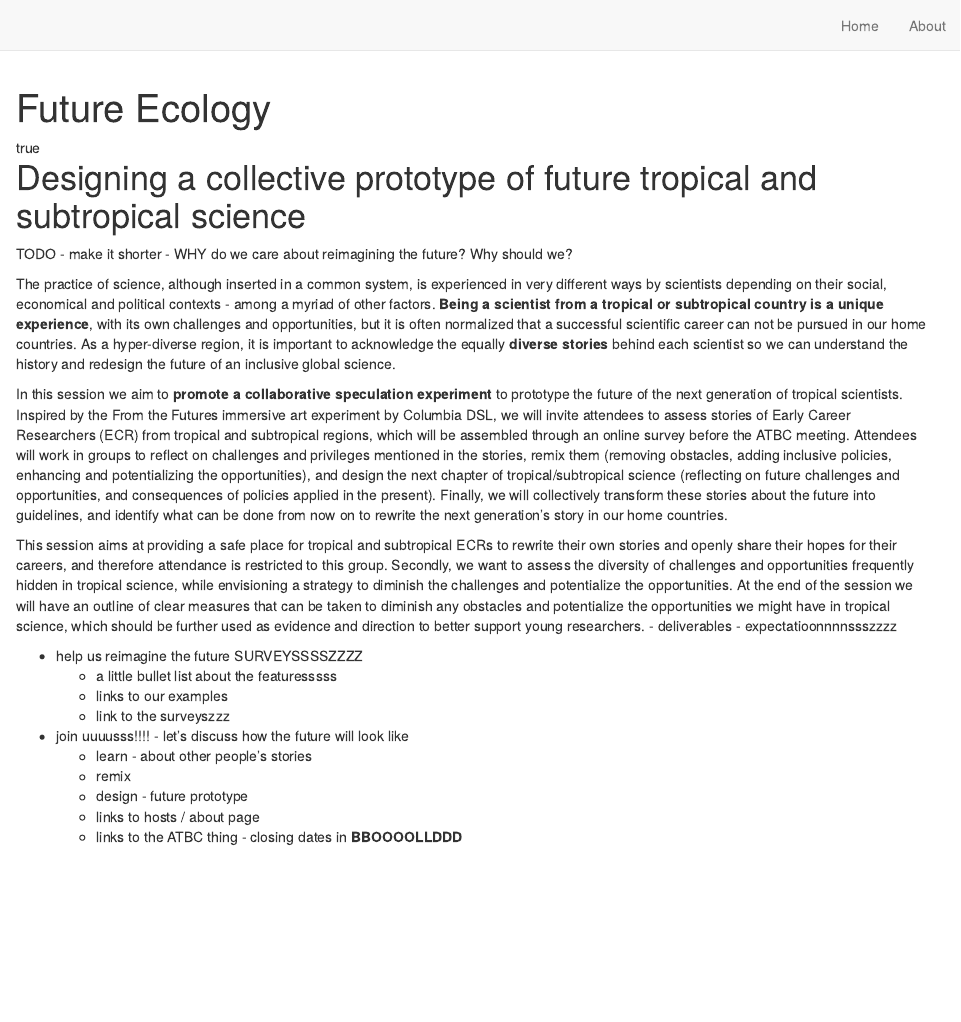
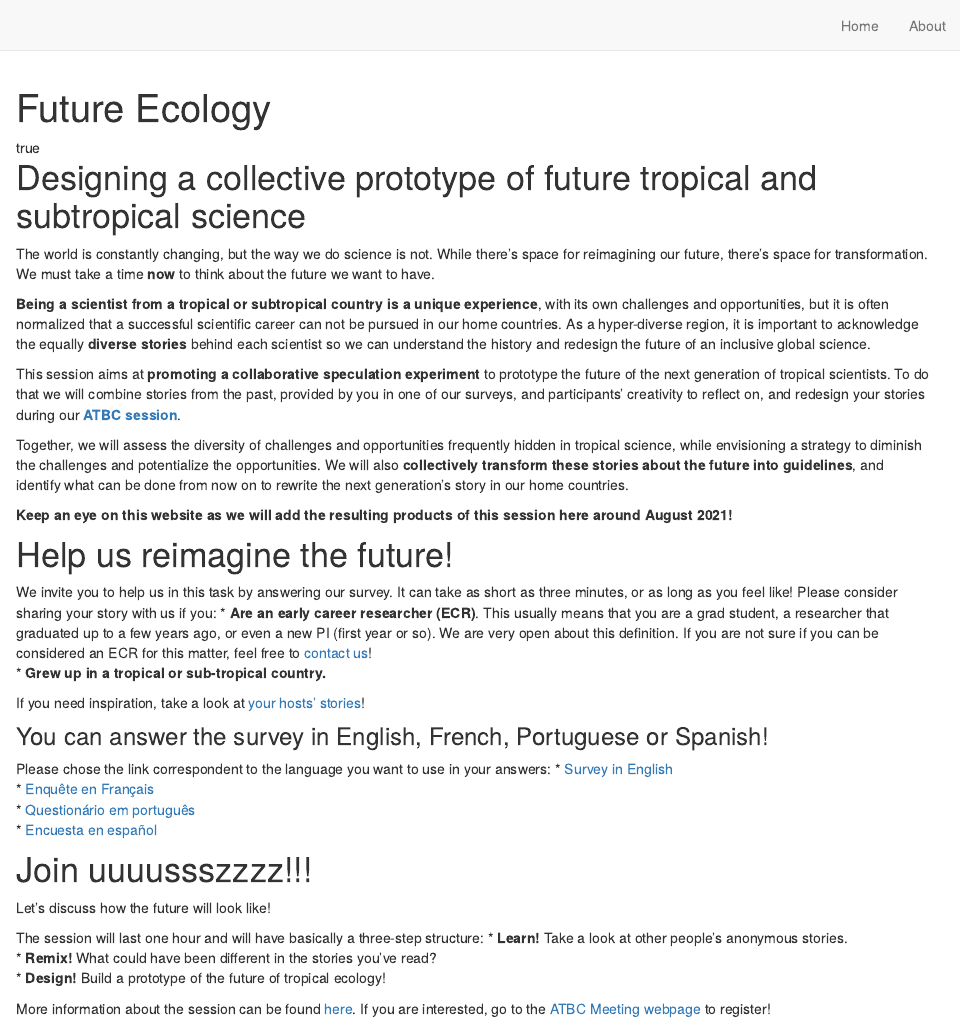
Before and after one commit to graciellehigino/future.ecology, an R Markdown document (future-ecology/index.Rmd): the page in a window 1100 px wide, from its top. Rendered offline with R 4.5, knitr and Pandoc, with nearby package versions; drawn as R Markdown's standard HTML page in place of the format the file asks for.

Commit message:
Updating to the most recent version

```diff
--- a/future-ecology/index.Rmd
+++ b/future-ecology/index.Rmd
@@ -1,31 +1,45 @@
 ---
 title: "Future Ecology"
 description: |
-  Welcome to the website. I hope you enjoy it!
+  Support website for the open-format session "Designing a collective prototype of future tropical and subtropical science", to take place at the ATBC Annual Meeting 2021.
 site: distill::distill_website
 toc: true
 ---
 
 # Designing a collective prototype of future tropical and subtropical science
 
-TODO - make it shorter
-- WHY do we care about reimagining the future? Why should we?
+The world is constantly changing, but the way we do science is not. While there's space for reimagining our future, there's space for transformation. We must take a time **now** to think about the future we want to have.
 
-The practice of science, although inserted in a common system, is experienced in very different ways by scientists depending on their social, economical and political contexts - among a myriad of other factors. **Being a scientist from a tropical or subtropical country is a unique experience**, with its own challenges and opportunities, but it is often normalized that a successful scientific career can not be pursued in our home countries. As a hyper-diverse region, it is important to acknowledge the equally **diverse stories** behind each scientist so we can understand the history and redesign the future of an inclusive global science.
+**Being a scientist from a tropical or subtropical country is a unique experience**, with its own challenges and opportunities, but it is often normalized that a successful scientific career can not be pursued in our home countries. As a hyper-diverse region, it is important to acknowledge the equally **diverse stories** behind each scientist so we can understand the history and redesign the future of an inclusive global science.
 
-In this session we aim to **promote a collaborative speculation experiment** to prototype the future of the next generation of tropical scientists. Inspired by the From the Futures immersive art experiment by Columbia DSL, we will invite attendees to assess stories of Early Career Researchers (ECR) from tropical and subtropical regions, which will be assembled through an online survey before the ATBC meeting. Attendees will work in groups to reflect on challenges and privileges mentioned in the stories, remix them (removing obstacles, adding inclusive policies, enhancing and potentializing the opportunities), and design the next chapter of tropical/subtropical science (reflecting on future challenges and opportunities, and consequences of policies applied in the present). Finally, we will collectively transform these stories about the future into guidelines, and identify what can be done from now on to rewrite the next generation’s story in our home countries.
+This session aims at **promoting a collaborative speculation experiment** to prototype the future of the next generation of tropical scientists. To do that we will combine stories from the past, provided by you in one of our surveys, and participants' creativity to reflect on, and redesign your stories during our [**ATBC session**](https://www.atbc2021.org/ofs/designing-a-collective-prototype-of-future-tropical-and-subtropical-science-%5Bofs-5%5D).
 
-This session aims at providing a safe place for tropical and subtropical ECRs to rewrite their own stories and openly share their hopes for their careers, and therefore attendance is restricted to this group. Secondly, we want to assess the diversity of challenges and opportunities frequently hidden in tropical science, while envisioning a strategy to diminish the challenges and potentialize the opportunities. At the end of the session we will have an outline of clear measures that can be taken to diminish any obstacles and potentialize the opportunities we might have in tropical science, which should be further used as evidence and direction to better support young researchers.
-- deliverables - expectatioonnnnssszzzz
+Together, we will assess the diversity of challenges and opportunities frequently hidden in tropical science, while envisioning a strategy to diminish the challenges and potentialize the opportunities. We will also **collectively transform these stories about the future into guidelines**, and identify what can be done from now on to rewrite the next generation’s story in our home countries.
 
-- help us reimagine the future SURVEYSSSSZZZZ
-  - a little bullet list about the featuresssss
-  - links to our examples
-  - link to the surveyszzz
+**Keep an eye on this website as we will add the resulting products of this session here around August 2021!**
 
-- join uuuusss!!!! - let's discuss how the future will look like
-  - learn - about other people's stories
-  - remix
-  - design - future prototype
-  - links to hosts / about page
-  - links to the ATBC thing - closing dates in **BBOOOOLLDDD**
+# Help us reimagine the future!
+
+We invite you to help us in this task by answering our survey. It can take as short as three minutes, or as long as you feel like! Please consider sharing your story with us if you:
+* **Are an early career researcher (ECR)**. This usually means that you are a grad student, a researcher that graduated up to a few years ago, or even a new PI (first year or so). We are very open about this definition. If you are not sure if you can be considered an ECR for this matter, feel free to [contact us](mailto:future.ecology@protonmail.com)!
+* **Grew up in a tropical or sub-tropical country.**
+
+If you need inspiration, take a look at [your hosts' stories](/about)!
+
+### You can answer the survey in English, French, Portuguese or Spanish!
+Please chose the link correspondent to the language you want to use in your answers:
+* [Survey in English](https://forms.office.com/r/ViAq7YSeEJ)
+* [Enquête en Français](https://forms.office.com/r/5T6hBNB7rn)
+* [Questionário em português](https://forms.office.com/r/HA5Ht9tHP5)
+* [Encuesta en español](https://forms.office.com/r/aMR4PwxMeU)
+
+# Join uuuussszzzz!!!
+
+Let's discuss how the future will look like!
+
+The session will last one hour and will have basically a three-step structure:
+* **Learn!** Take a look at other people's anonymous stories.
+* **Remix!** What could have been different in the stories you've read?
+* **Design!** Build a prototype of the future of tropical ecology!
+
+More information about the session can be found [here](https://www.atbc2021.org/ofs/designing-a-collective-prototype-of-future-tropical-and-subtropical-science-%5Bofs-5%5D). If you are interested, go to the [ATBC Meeting webpage](https://www.atbc2021.org/) to register!
```
